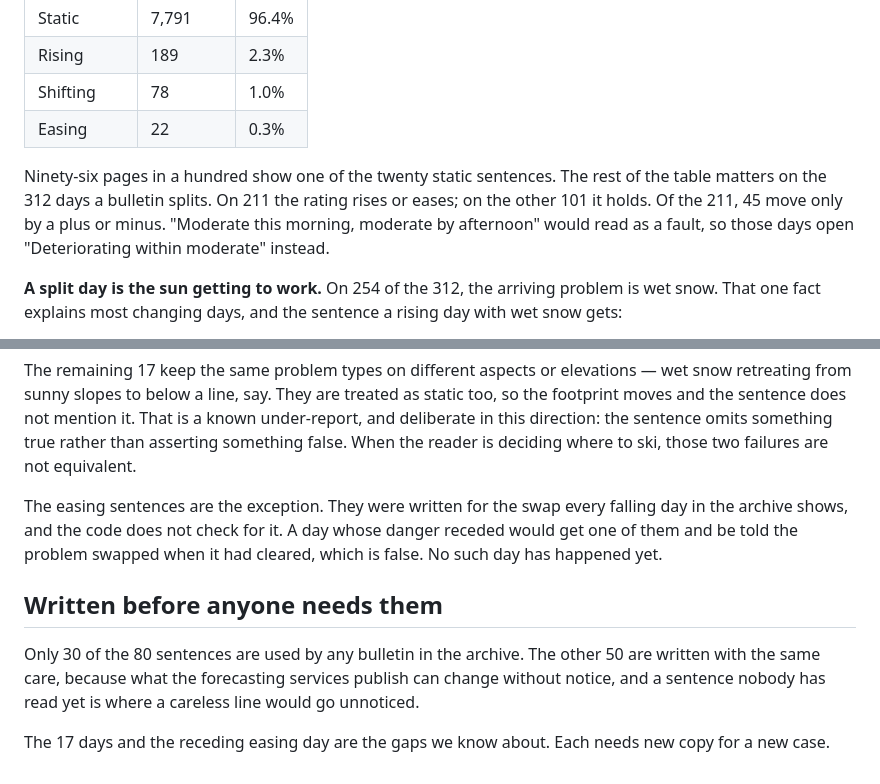
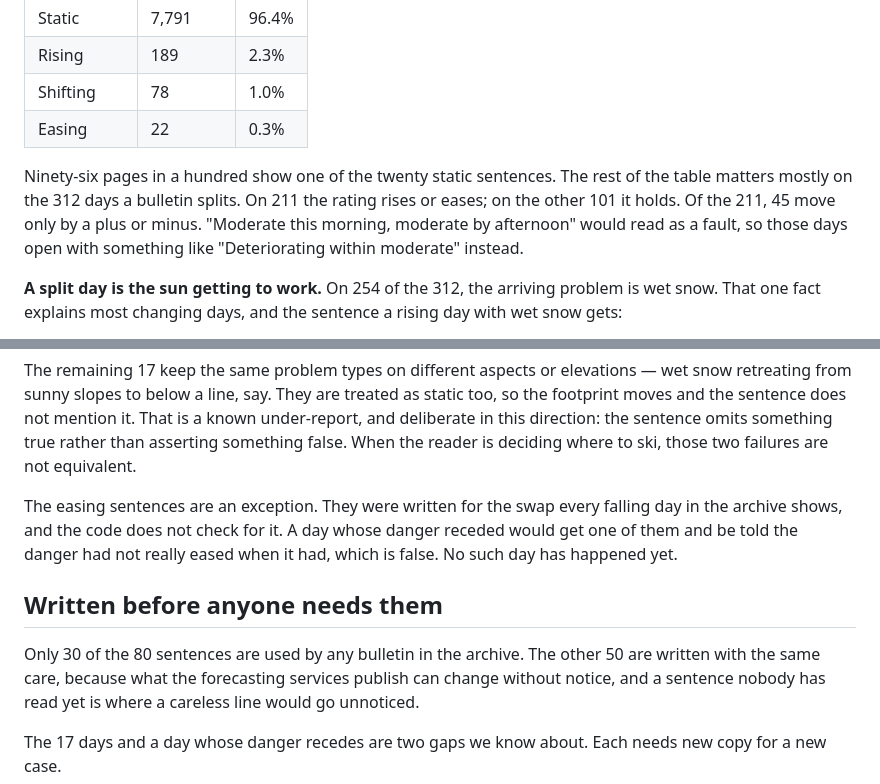
Before and after one commit to hugorodgerbrown/snowdesk-build-blog, a Markdown page: src/posts/the-sentence-at-the-top.md, 2 parts joined by grey strips. Rendered like a GitHub page.

Commit message:
Apply the tenth review's consider items to the day-summary post
Say the easing case is an exception, not the only one; describe what a
receding day would be told in terms that fit every easing sentence;
soften three small overstatements carried from round 9.

Co-Authored-By: Claude Opus 5.5 <noreply@anthropic.com>

```diff
--- a/src/posts/the-sentence-at-the-top.md
+++ b/src/posts/the-sentence-at-the-top.md
@@ -131,10 +131,10 @@ We ran all 8,080 bulletins in the archive through the same three questions.
 | Easing | 22 | 0.3% |
 
 Ninety-six pages in a hundred show one of the twenty static sentences. The rest
-of the table matters on the 312 days a bulletin splits. On 211 the rating rises
+of the table matters mostly on the 312 days a bulletin splits. On 211 the rating rises
 or eases; on the other 101 it holds. Of the 211, 45 move only by a plus or
 minus. "Moderate this morning, moderate by afternoon" would read as a fault, so
-those days open "Deteriorating within moderate" instead.
+those days open with something like "Deteriorating within moderate" instead.
 
 **A split day is the sun getting to work.** On 254 of the 312, the arriving
 problem is wet snow. That one fact explains most changing days, and the
@@ -169,10 +169,10 @@ direction: the sentence omits something true rather than asserting something
 false. When the reader is deciding where to ski, those two failures are not
 equivalent.
 
-The easing sentences are the exception. They were written for the swap every
+The easing sentences are an exception. They were written for the swap every
 falling day in the archive shows, and the code does not check for it. A day
-whose danger receded would get one of them and be told the problem swapped
-when it had cleared, which is false. No such day has happened yet.
+whose danger receded would get one of them and be told the danger had not
+really eased when it had, which is false. No such day has happened yet.
 
 ## Written before anyone needs them
 
@@ -181,5 +181,5 @@ written with the same care, because what the forecasting services publish can
 change without notice, and a sentence nobody has read yet is where a careless
 line would go unnoticed.
 
-The 17 days and the receding easing day are the gaps we know about. Each needs
+The 17 days and a day whose danger recedes are two gaps we know about. Each needs
 new copy for a new case.
```
